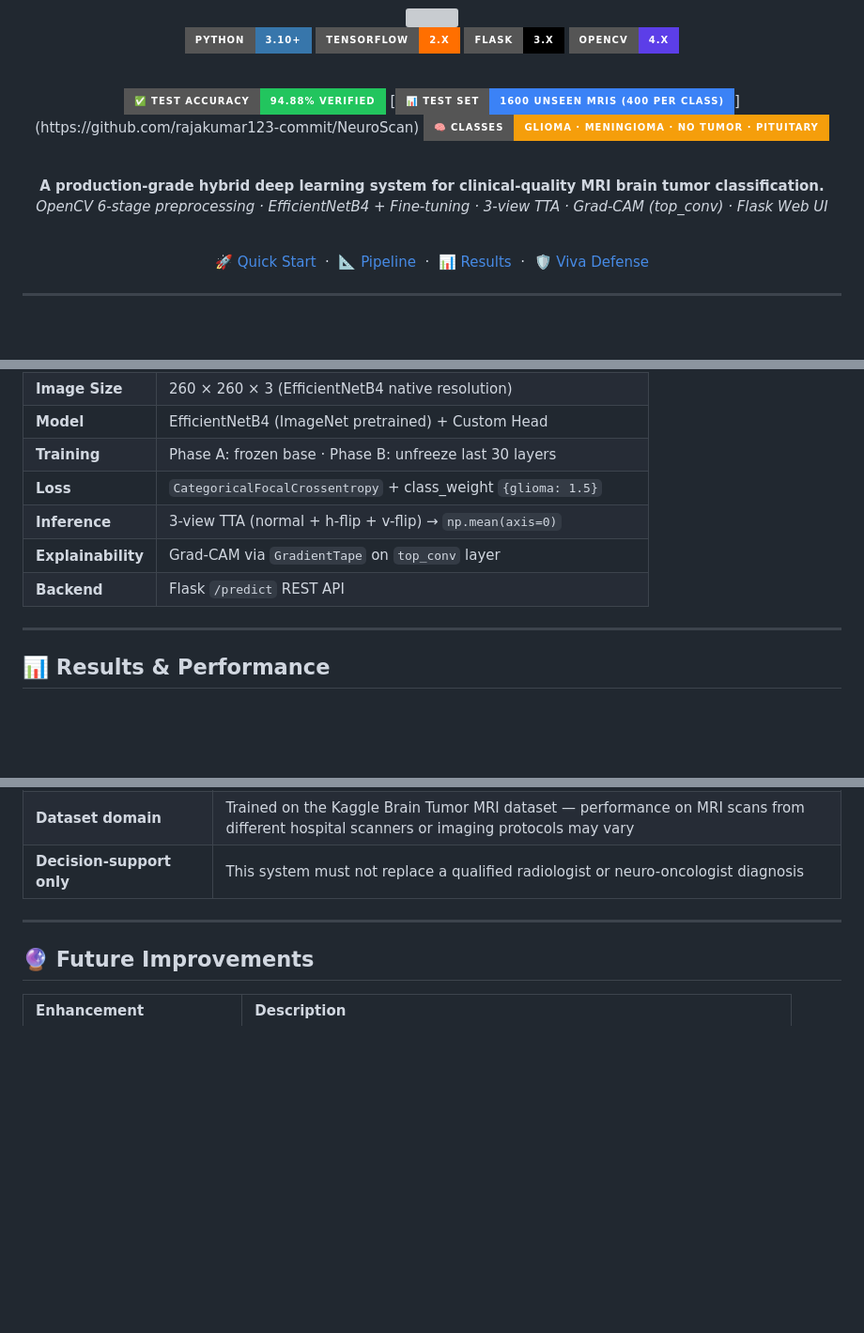
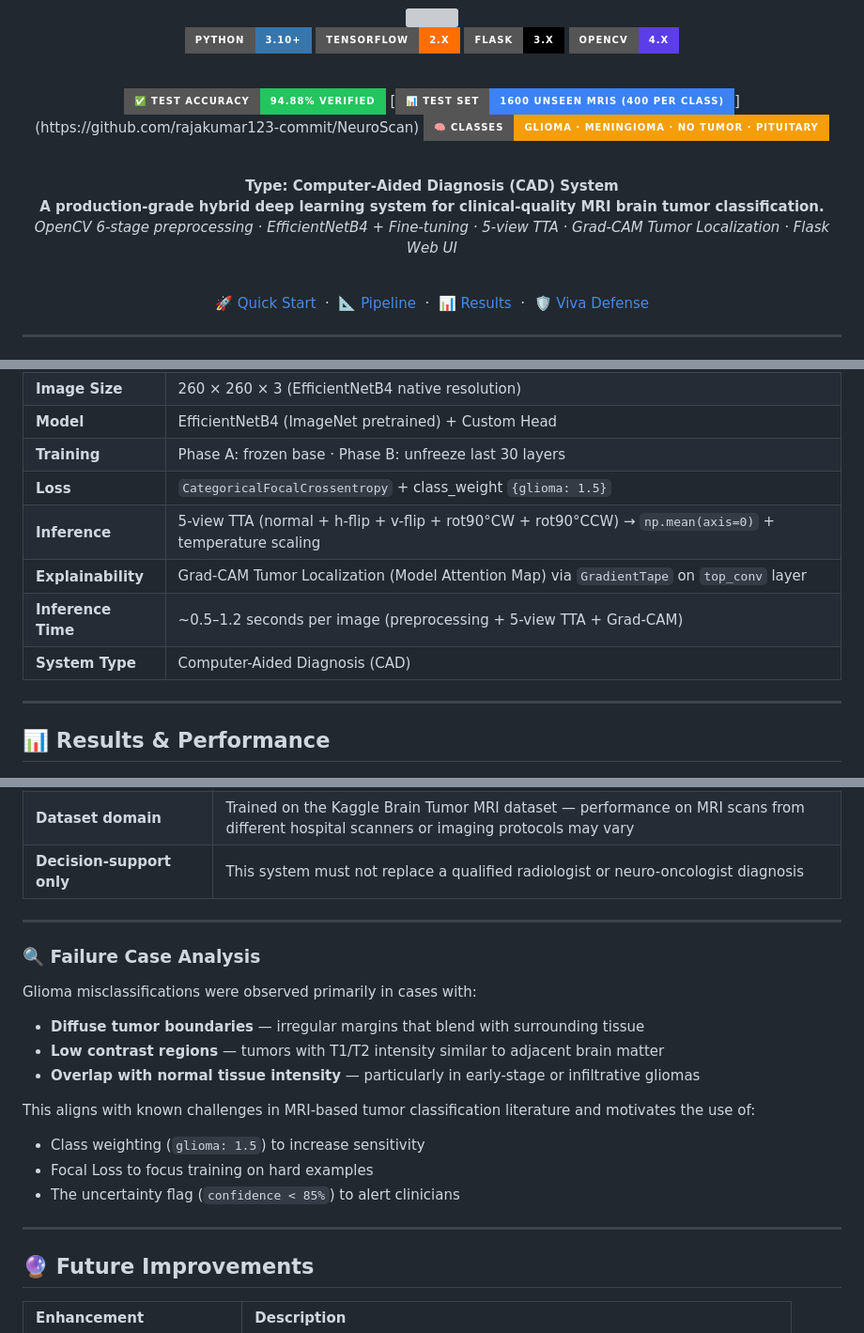
Before and after one commit to rajakumar123-commit/NeuroScan, a Markdown page: README.md, 3 parts joined by grey strips. Shown at 94% size. Drawn GitHub-style; badges without logos; blank space fills up the shorter version; grey boxes are pictures that could not be loaded.

Commit message:
docs: add CAD system type, inference time, data integrity note, calibration note, failure case analysis

```diff
--- a/README.md
+++ b/README.md
@@ -17,8 +17,9 @@
 
 <br/>
 
+**Type: Computer-Aided Diagnosis (CAD) System**
 **A production-grade hybrid deep learning system for clinical-quality MRI brain tumor classification.**
-*OpenCV 6-stage preprocessing · EfficientNetB4 + Fine-tuning · 3-view TTA · Grad-CAM (top_conv) · Flask Web UI*
+*OpenCV 6-stage preprocessing · EfficientNetB4 + Fine-tuning · 5-view TTA · Grad-CAM Tumor Localization · Flask Web UI*
 
 <br/>
 
@@ -39,9 +40,10 @@
 | **Model** | EfficientNetB4 (ImageNet pretrained) + Custom Head |
 | **Training** | Phase A: frozen base · Phase B: unfreeze last 30 layers |
 | **Loss** | `CategoricalFocalCrossentropy` + class_weight `{glioma: 1.5}` |
-| **Inference** | 3-view TTA (normal + h-flip + v-flip) → `np.mean(axis=0)` |
-| **Explainability** | Grad-CAM via `GradientTape` on `top_conv` layer |
-| **Backend** | Flask `/predict` REST API |
+| **Inference** | 5-view TTA (normal + h-flip + v-flip + rot90°CW + rot90°CCW) → `np.mean(axis=0)` + temperature scaling |
+| **Explainability** | Grad-CAM Tumor Localization (Model Attention Map) via `GradientTape` on `top_conv` layer |
+| **Inference Time** | ~0.5–1.2 seconds per image (preprocessing + 5-view TTA + Grad-CAM) |
+| **System Type** | Computer-Aided Diagnosis (CAD) |
 
 ---
 
@@ -391,6 +397,20 @@ venv\Scripts\python.exe src\evaluate.py
 
 ---
 
+### 🔍 Failure Case Analysis
+
+Glioma misclassifications were observed primarily in cases with:
+- **Diffuse tumor boundaries** — irregular margins that blend with surrounding tissue
+- **Low contrast regions** — tumors with T1/T2 intensity similar to adjacent brain matter
+- **Overlap with normal tissue intensity** — particularly in early-stage or infiltrative gliomas
+
+This aligns with known challenges in MRI-based tumor classification literature and motivates the use of:
+- Class weighting (`glioma: 1.5`) to increase sensitivity
+- Focal Loss to focus training on hard examples
+- The uncertainty flag (`confidence < 85%`) to alert clinicians
+
+---
+
 ## 🔮 Future Improvements
 
 | Enhancement | Description |
```
Also changed, not shown: other parts of README.md (+4 -0 lines).
